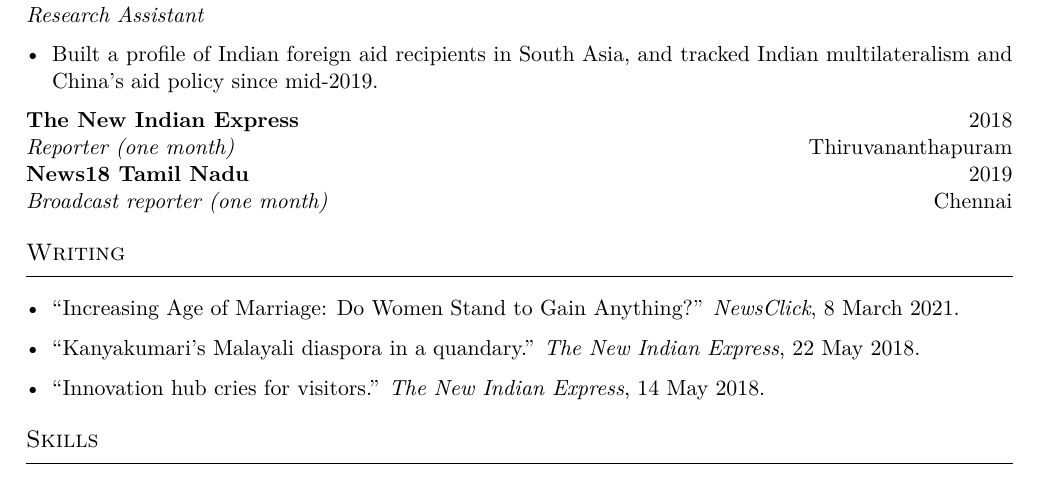
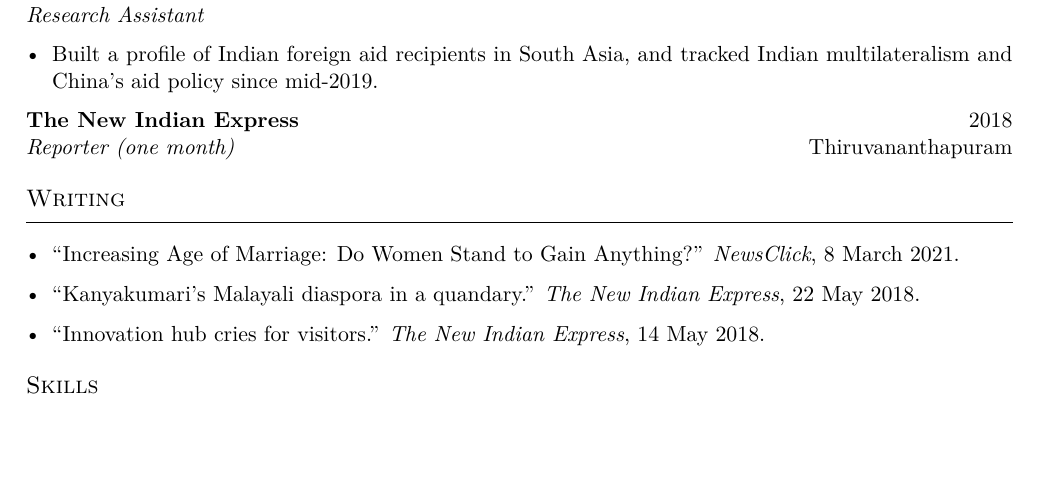
Before and after one commit to akhilanjr/akhilanjr.github.io, a LaTeX CV (cv/cv.tex): part of page 2 of 3, cut so that both start at the same text, the shorter picture padded with empty space. Compiled offline with pdfLaTeX.

Commit message:
Update cv.tex

```diff
--- a/cv/cv.tex
+++ b/cv/cv.tex
@@ -70,7 +70,6 @@ PI: Dr. Duncan Webb (Nova SBE)\par
   \item Built a profile of Indian foreign aid recipients in South Asia, and tracked Indian multilateralism and China's aid policy since mid-2019.
 \end{itemize}
 \entry{The New Indian Express}{2018}{Reporter (one month)}{Thiruvananthapuram}
-\entry{News18 Tamil Nadu}{2019}{Broadcast reporter (one month)}{Chennai}
 
 \section{Writing}
 \begin{itemize}
```
